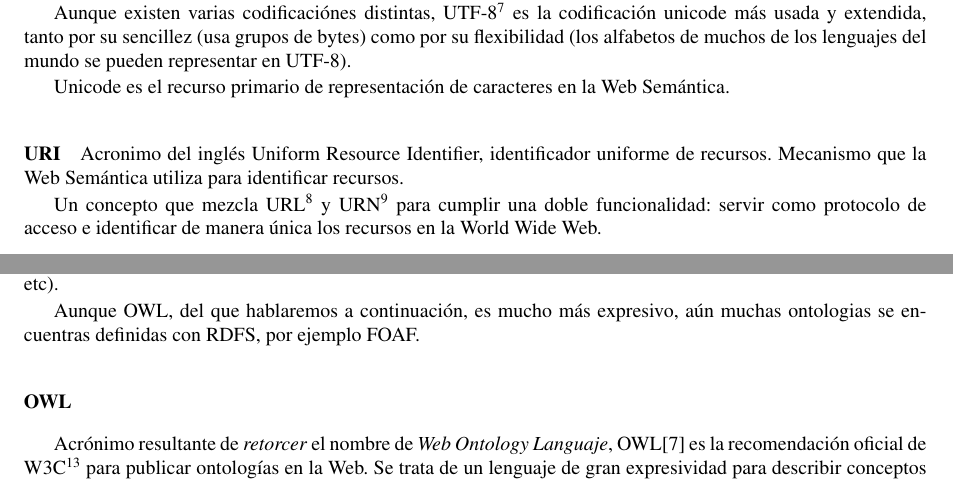
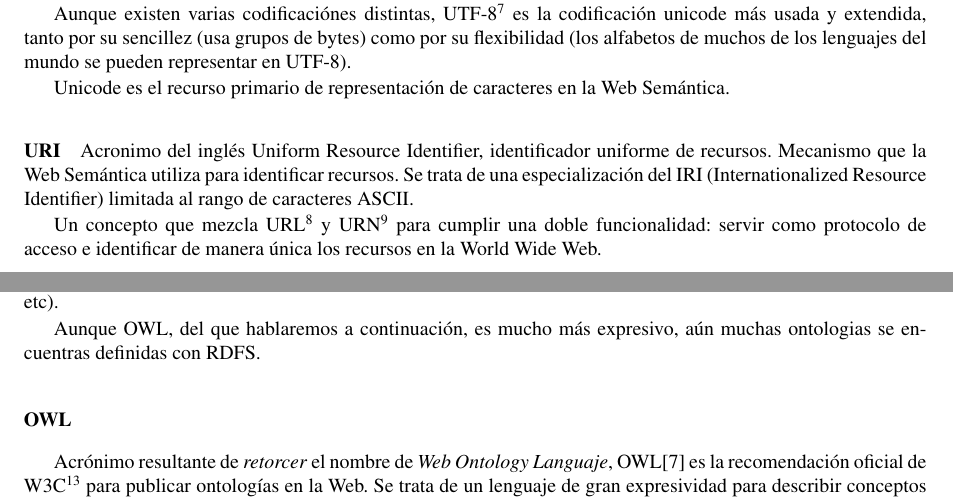
Before and after one commit to wikier/swaml, a LaTeX book (doc/es/pfc/swaml.tex, which reads doc/es/pfc/memoria/web-semantica.tex): two parts of pages 18 and 20 of 73, joined at a grey line, cut so that both start at the same text. Compiled offline with pdfLaTeX.

Commit message:
IRI explained

```diff
--- a/doc/es/pfc/memoria/web-semantica.tex
+++ b/doc/es/pfc/memoria/web-semantica.tex
@@ -109,7 +109,9 @@ Unicode es el recurso primario de representación de caracteres en la Web Semán
 \paragraph{URI}
 
 Acronimo del inglés Uniform Resource Identifier, identificador uniforme de recursos.
-Mecanismo que la Web Semántica utiliza para identificar recursos.
+Mecanismo que la Web Semántica utiliza para identificar recursos. Se trata de una
+especialización del IRI (Internationalized Resource Identifier) limitada al rango
+de caracteres ASCII.
 
 Un concepto que mezcla URL\footnote{Uniform Resource Locator, localizador uniforme de recurso}
 y URN\footnote{Uniform Resource Name, nombre uniforme de recurso} para cumplir una doble
@@ -223,7 +225,7 @@ ontologías en RDF, también llamado «\emph{vocabulario RDF}». Provee los elem
 básicos para la definición de ontologias (clases, subclases, propiedades, etc).
 
 Aunque OWL, del que hablaremos a continuación, es mucho más expresivo, aún muchas
-ontologias se encuentras definidas con RDFS, por ejemplo FOAF.
+ontologias se encuentras definidas con RDFS.
 
 \subsubsection{OWL}
 
```
Also changed, not shown: doc/es/pfc/memoria/web-semantica.tex (2 more changed lines).
